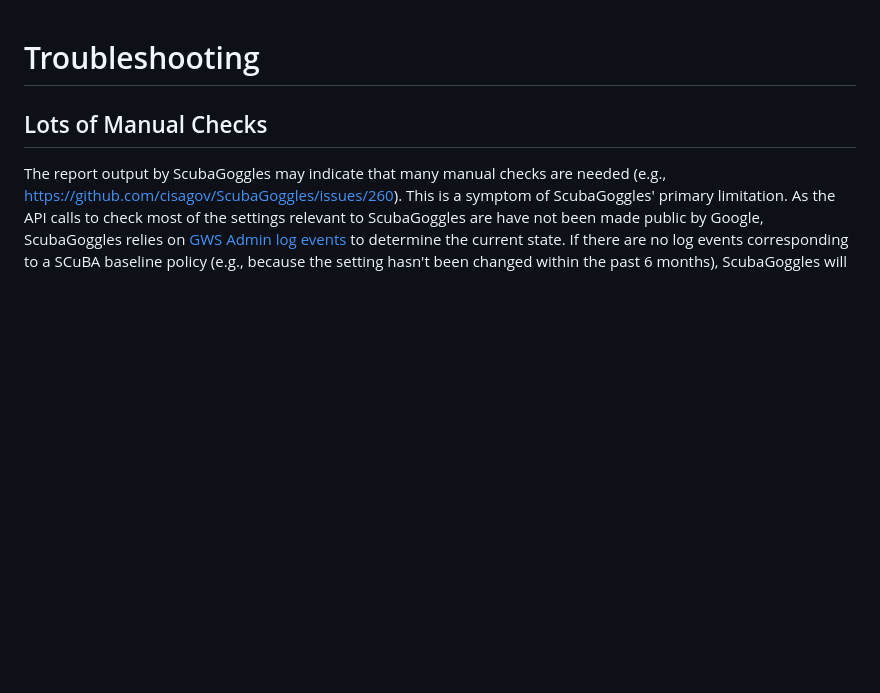
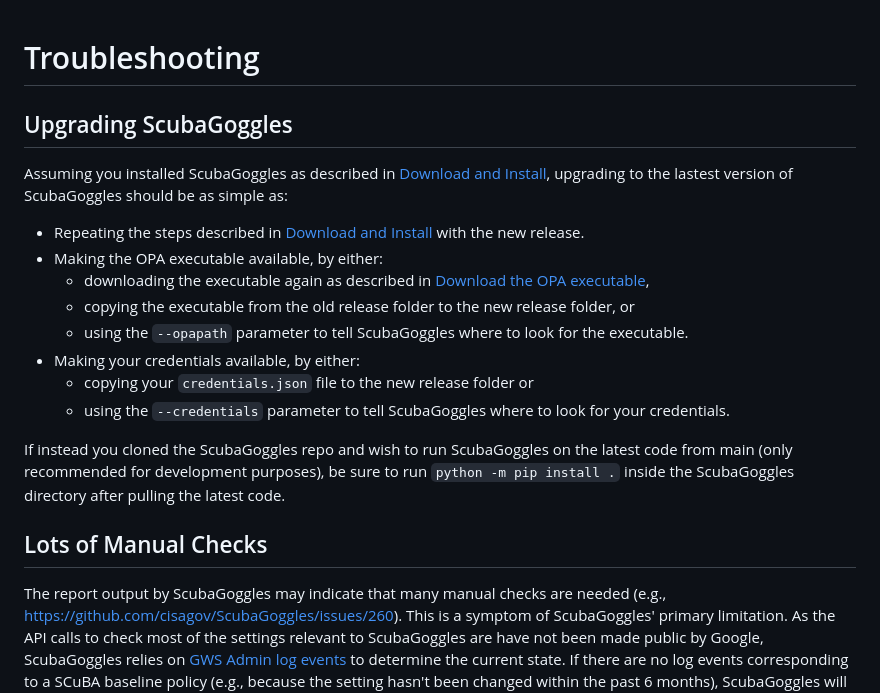
Before and after one commit to cisagov/ScubaGoggles, a Markdown page: docs/troubleshooting/Troubleshooting.md, the part around the change. Drawn GitHub-style; blank space fills up the shorter version.

Commit message:
Update Troubleshooting.md with upgrading instructions

```diff
--- a/docs/troubleshooting/Troubleshooting.md
+++ b/docs/troubleshooting/Troubleshooting.md
@@ -1,4 +1,17 @@
 # Troubleshooting
+
+## Upgrading ScubaGoggles
+Assuming you installed ScubaGoggles as described in [Download and Install](https://github.com/cisagov/ScubaGoggles/blob/main/docs/installation/DownloadAndInstall.md), upgrading to the lastest version of ScubaGoggles should be as simple as:
+- Repeating the steps described in [Download and Install](https://github.com/cisagov/ScubaGoggles/blob/main/docs/installation/DownloadAndInstall.md) with the new release.
+- Making the OPA executable available, by either:
+    - downloading the executable again as described in [Download the OPA executable](https://github.com/cisagov/ScubaGoggles/blob/main/docs/installation/OPA.md),
+    - copying the executable from the old release folder to the new release folder, or
+    - using the `--opapath` parameter to tell ScubaGoggles where to look for the executable.
+- Making your credentials available, by either:
+    - copying your `credentials.json` file to the new release folder or
+    - using the `--credentials` parameter to tell ScubaGoggles where to look for your credentials.
+
+If instead you cloned the ScubaGoggles repo and wish to run ScubaGoggles on the latest code from main (only recommended for development purposes), be sure to run `python -m pip install .` inside the ScubaGoggles directory after pulling the latest code.
 
 ## Lots of Manual Checks
 The report output by ScubaGoggles may indicate that many manual checks are needed (e.g., https://github.com/cisagov/ScubaGoggles/issues/260). This is a symptom of ScubaGoggles' primary limitation. As the API calls to check most of the settings relevant to ScubaGoggles are have not been made public by Google, ScubaGoggles relies on [GWS Admin log events](https://support.google.com/a/answer/4579579?hl=en) to determine the current state. If there are no log events corresponding to a SCuBA baseline policy (e.g., because the setting hasn't been changed within the past 6 months), ScubaGoggles will indicate that the setting needs to be checked manually. See [Limitations](/docs/usage/Limitations.md) for more details.
```
